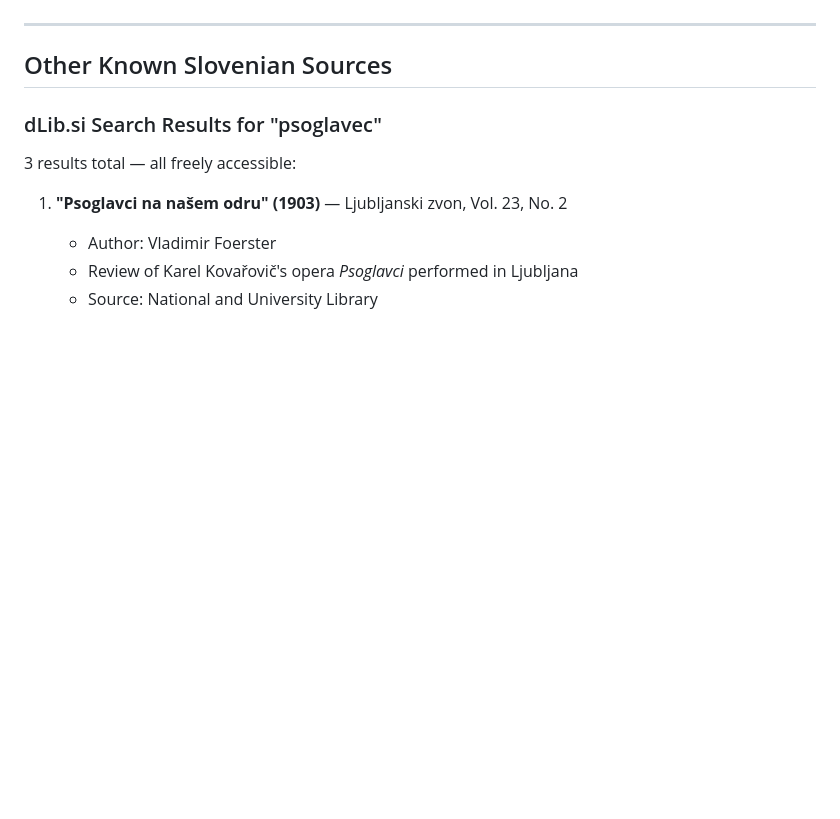
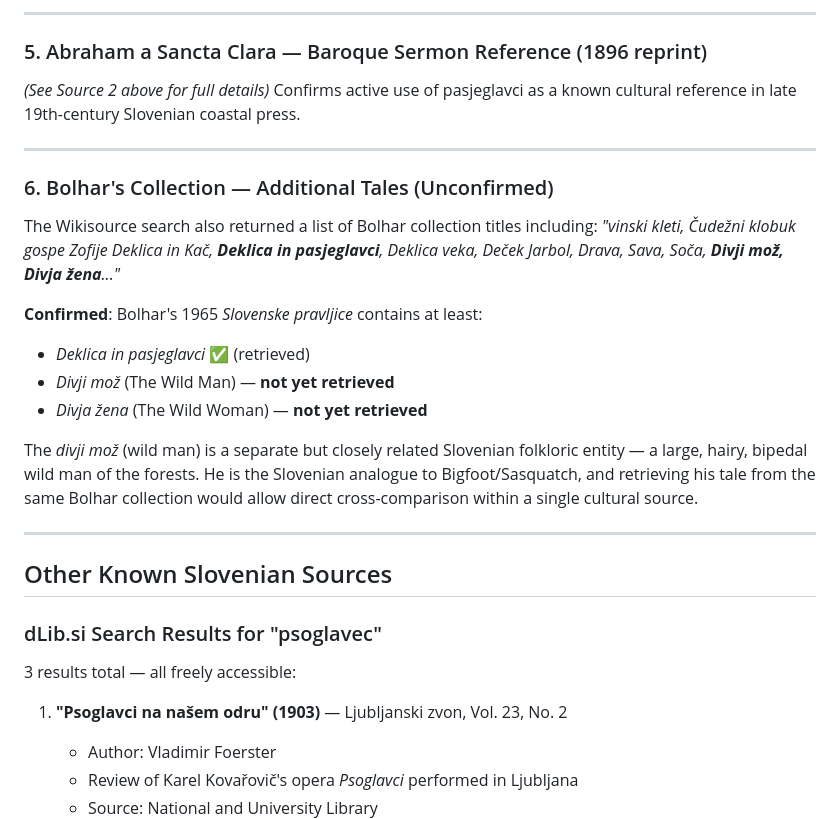
Before and after one commit to purtilonijostimar/kryptovox, a Markdown page: docs/folklore/SLOVENIAN_PASJEGLAVCI.md, the part around one of its changes. GitHub-like rendering; blank space fills up the shorter version.

Commit message:
research: 6 Slovenian pasjeglavci sources — Huns identification, thousand-year memory, Abraham a Sta Klara, Bolhar divji moz

```diff
--- a/docs/folklore/SLOVENIAN_PASJEGLAVCI.md
+++ b/docs/folklore/SLOVENIAN_PASJEGLAVCI.md
@@ -85,3 +134,21 @@ Iron and blacksmithing as a defence against dog-heads is consistent with the Bal
+---
+
+### 5. Abraham a Sancta Clara — Baroque Sermon Reference (1896 reprint)
+*(See Source 2 above for full details)*
+Confirms active use of pasjeglavci as a known cultural reference in late 19th-century Slovenian coastal press.
+
+---
+
+### 6. Bolhar's Collection — Additional Tales (Unconfirmed)
+The Wikisource search also returned a list of Bolhar collection titles including:
+*"vinski kleti, Čudežni klobuk gospe Zofije Deklica in Kač, **Deklica in pasjeglavci**, Deklica veka, Deček Jarbol, Drava, Sava, Soča, **Divji mož, Divja žena**..."*
+
+**Confirmed**: Bolhar's 1965 *Slovenske pravljice* contains at least:
+- *Deklica in pasjeglavci* ✅ (retrieved)
+- *Divji mož* (The Wild Man) — **not yet retrieved**
+- *Divja žena* (The Wild Woman) — **not yet retrieved**
+
+The *divji mož* (wild man) is a separate but closely related Slovenian folkloric entity — a large, hairy, bipedal wild man of the forests. He is the Slovenian analogue to Bigfoot/Sasquatch, and retrieving his tale from the same Bolhar collection would allow direct cross-comparison within a single cultural source.
 
 ---
 
```
Also changed, not shown: other parts of docs/folklore/SLOVENIAN_PASJEGLAVCI.md (+49 -0 lines).
